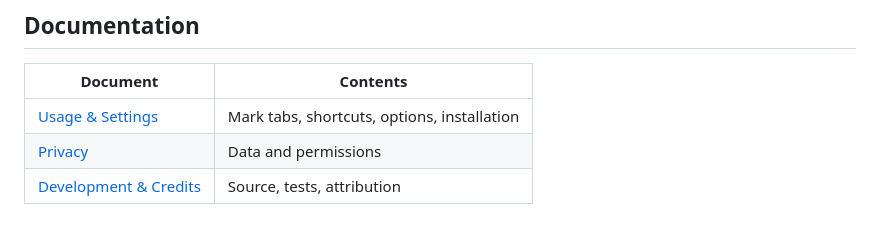
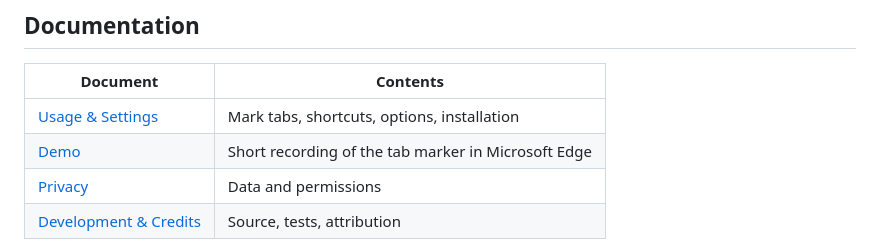
Before and after one commit to The-Aries/dotlater, a Markdown page: README.md, the part around the change. Drawn GitHub-style.

Commit message:
docs: add privacy-safe Edge tab marker demo

```diff
--- a/README.md
+++ b/README.md
@@ -22,6 +22,7 @@ Click the dot or press **Ctrl + Shift + X** (**⌘ + Shift + X** on Mac) to togg
 | Document | Contents |
 | --- | --- |
 | [Usage & Settings](docs/GUIDE.md) | Mark tabs, shortcuts, options, installation |
+| [Demo](assets/demo.gif) | Short recording of the tab marker in Microsoft Edge |
 | [Privacy](docs/PRIVACY.md) | Data and permissions |
 | [Development & Credits](docs/DEVELOPMENT.md) | Source, tests, attribution |
 
```
Also changed, not shown: docs/GUIDE.md (+2 -0 lines), assets/demo.gif (added).
